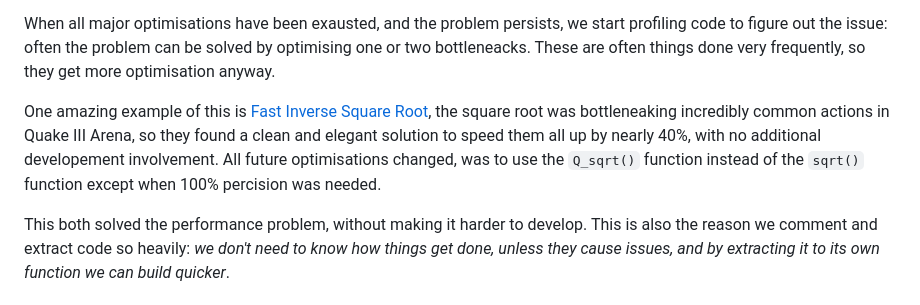
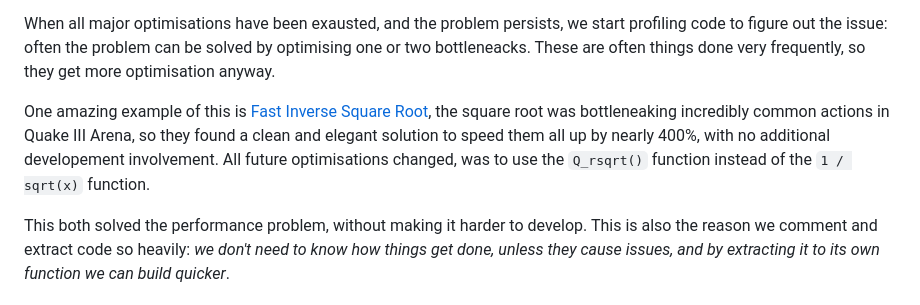
Before and after one commit to tryoxiss/bonfire-web-client, a Markdown page: CODESTYLE.md, the part around the change. Rendered like a GitHub page.

```diff
--- a/CODESTYLE.md
+++ b/CODESTYLE.md
@@ -89,7 +89,7 @@ Optimisation is kind of a weird case (of which we cover more below), since it is
 
 When all major optimisations have been exausted, and the problem persists, we start profiling code to figure out the issue: often the problem can be solved by optimising one or two bottleneacks. These are often things done very frequently, so they get more optimisation anyway.
 
-One amazing example of this is [Fast Inverse Square Root](https://en.wikipedia.org/wiki/Fast_inverse_square_root), the square root was bottleneaking incredibly common actions in Quake III Arena, so they found a clean and elegant solution to speed them all up by nearly 40%, with no additional developement involvement. All future optimisations changed, was to use the `Q_sqrt()` function instead of the `sqrt()` function except when 100% percision was needed.
+One amazing example of this is [Fast Inverse Square Root](https://en.wikipedia.org/wiki/Fast_inverse_square_root), the square root was bottleneaking incredibly common actions in Quake III Arena, so they found a clean and elegant solution to speed them all up by nearly 400%, with no additional developement involvement. All future optimisations changed, was to use the `Q_rsqrt()` function instead of the `1 / sqrt(x)` function.
 
 This both solved the performance problem, without making it harder to develop. This is also the reason we comment and extract code so heavily: *we don't need to know how things get done, unless they cause issues, and by extracting it to its own function we can build quicker*.
 
```
